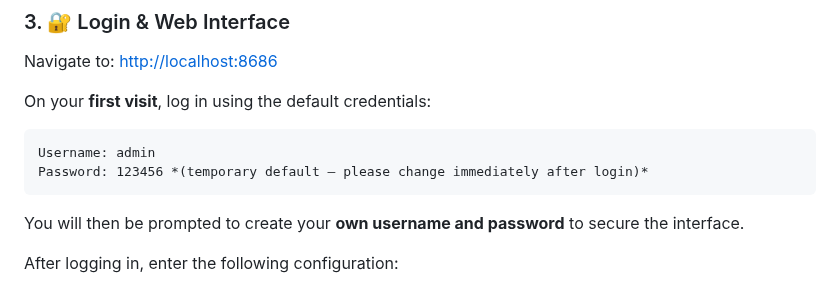
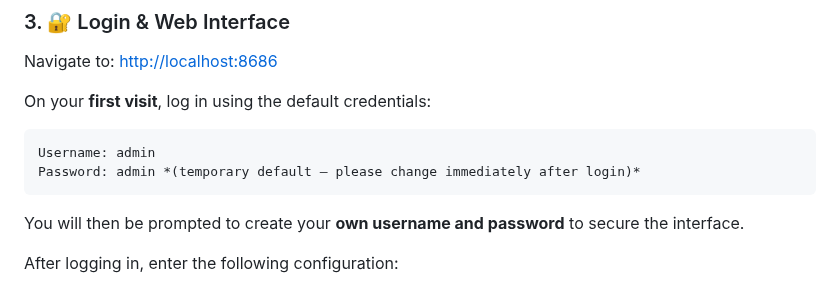
Before and after one commit to eMattsJ/Availarr, a Markdown page: README.md, the part around the change. Drawn GitHub-style.

````diff
--- a/README.md
+++ b/README.md
@@ -88,7 +88,7 @@ On your **first visit**, log in using the default credentials:
 
 ```
 Username: admin
-Password: 123456 *(temporary default — please change immediately after login)*
+Password: admin *(temporary default — please change immediately after login)*
 ```
 
 You will then be prompted to create your **own username and password** to secure the interface.
````
